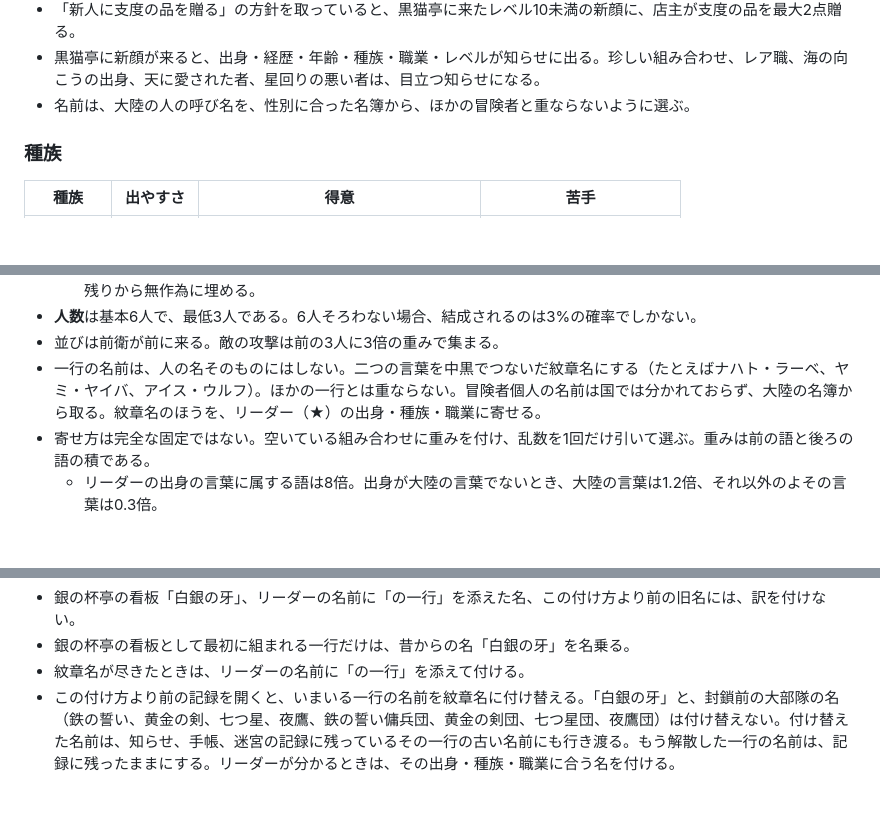
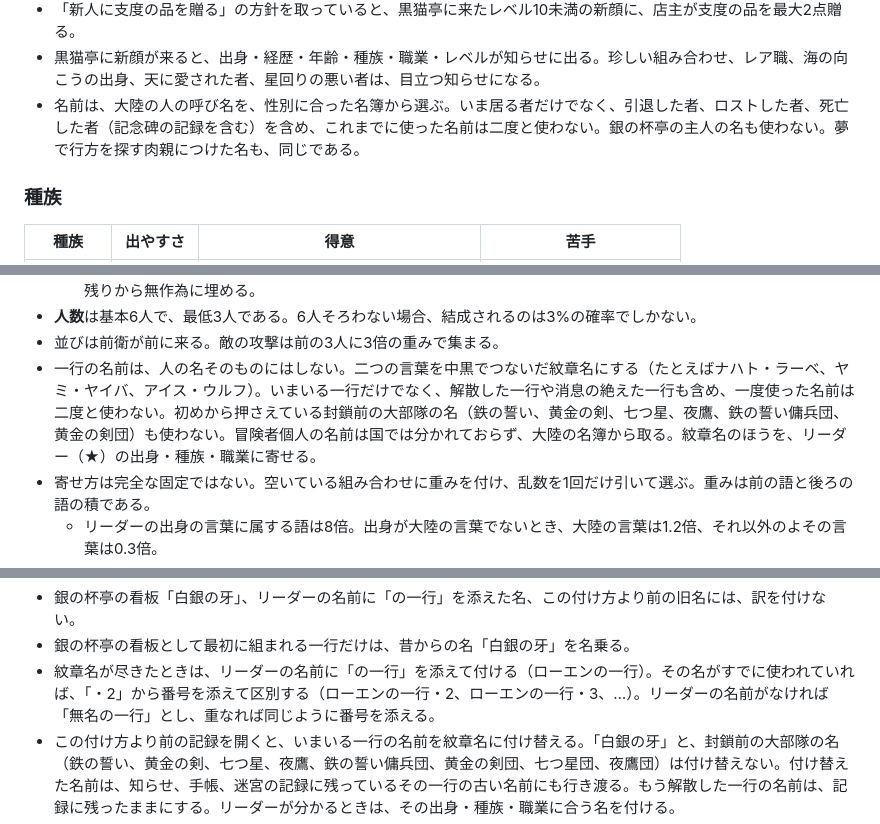
Before and after one commit to kubot64/kuroneko-tavern, a Markdown page: docs/spec.md, 3 parts joined by grey strips. GitHub-like rendering; blank space fills up the shorter version.

Commit message:
仕様に、冒険者と一行の名前の一意性を明記する (#56)
引退・ロスト・死亡した者の名と、解散した一行の紋章名は再使用しない。紋章名が尽きたときの「の一行」は、既存と重なれば「・2」から番号を添える。

Co-authored-by: Takashi Morikubo <kubot64@users.noreply.github.com>

```diff
--- a/docs/spec.md
+++ b/docs/spec.md
@@ -62,7 +62,7 @@
 - 銀の杯亭に来た新顔は、店から装備を1点借りて借金を背負う（店と街の章を参照）。
 - 「新人に支度の品を贈る」の方針を取っていると、黒猫亭に来たレベル10未満の新顔に、店主が支度の品を最大2点贈る。
 - 黒猫亭に新顔が来ると、出身・経歴・年齢・種族・職業・レベルが知らせに出る。珍しい組み合わせ、レア職、海の向こうの出身、天に愛された者、星回りの悪い者は、目立つ知らせになる。
-- 名前は、大陸の人の呼び名を、性別に合った名簿から、ほかの冒険者と重ならないように選ぶ。
+- 名前は、大陸の人の呼び名を、性別に合った名簿から選ぶ。いま居る者だけでなく、引退した者、ロストした者、死亡した者（記念碑の記録を含む）を含め、これまでに使った名前は二度と使わない。銀の杯亭の主人の名も使わない。夢で行方を探す肉親につけた名も、同じである。
 
 ### 種族
 
@@ -445,7 +445,7 @@
   - 前衛、癒し手、呪文や爆薬や歌の使い手、盗賊、もう一人の前衛、の順に役割をそろえようとする。足りない枠は残りから無作為に埋める。
 - **人数**は基本6人で、最低3人である。6人そろわない場合、結成されるのは3%の確率でしかない。
 - 並びは前衛が前に来る。敵の攻撃は前の3人に3倍の重みで集まる。
-- 一行の名前は、人の名そのものにはしない。二つの言葉を中黒でつないだ紋章名にする（たとえばナハト・ラーベ、ヤミ・ヤイバ、アイス・ウルフ）。ほかの一行とは重ならない。冒険者個人の名前は国では分かれておらず、大陸の名簿から取る。紋章名のほうを、リーダー（★）の出身・種族・職業に寄せる。
+- 一行の名前は、人の名そのものにはしない。二つの言葉を中黒でつないだ紋章名にする（たとえばナハト・ラーベ、ヤミ・ヤイバ、アイス・ウルフ）。いまいる一行だけでなく、解散した一行や消息の絶えた一行も含め、一度使った名前は二度と使わない。初めから押さえている封鎖前の大部隊の名（鉄の誓い、黄金の剣、七つ星、夜鷹、鉄の誓い傭兵団、黄金の剣団）も使わない。冒険者個人の名前は国では分かれておらず、大陸の名簿から取る。紋章名のほうを、リーダー（★）の出身・種族・職業に寄せる。
 - 寄せ方は完全な固定ではない。空いている組み合わせに重みを付け、乱数を1回だけ引いて選ぶ。重みは前の語と後ろの語の積である。
   - リーダーの出身の言葉に属する語は8倍。出身が大陸の言葉でないとき、大陸の言葉は1.2倍、それ以外のよその言葉は0.3倍。
   - 種族が好む語は、さらに3倍。
@@ -455,7 +455,7 @@
 - 訳が付くのは、紋章名として見える場所である。一行の札、遠見の水晶の見出し、所属の札、番付・地図・手帳の見出し、知らせと手帳の文面。水晶の中の歩みのログには付けない。
 - 銀の杯亭の看板「白銀の牙」、リーダーの名前に「の一行」を添えた名、この付け方より前の旧名には、訳を付けない。
 - 銀の杯亭の看板として最初に組まれる一行だけは、昔からの名「白銀の牙」を名乗る。
-- 紋章名が尽きたときは、リーダーの名前に「の一行」を添えて付ける。
+- 紋章名が尽きたときは、リーダーの名前に「の一行」を添えて付ける（ローエンの一行）。その名がすでに使われていれば、「・2」から番号を添えて区別する（ローエンの一行・2、ローエンの一行・3、…）。リーダーの名前がなければ「無名の一行」とし、重なれば同じように番号を添える。
 - この付け方より前の記録を開くと、いまいる一行の名前を紋章名に付け替える。「白銀の牙」と、封鎖前の大部隊の名（鉄の誓い、黄金の剣、七つ星、夜鷹、鉄の誓い傭兵団、黄金の剣団、七つ星団、夜鷹団）は付け替えない。付け替えた名前は、知らせ、手帳、迷宮の記録に残っているその一行の古い名前にも行き渡る。もう解散した一行の名前は、記録に残ったままにする。リーダーが分かるときは、その出身・種族・職業に合う名を付ける。
 - 出身ごとの言葉の系統は次のとおり。
 
```
Also changed, not shown: other parts of docs/spec.md (+1 -1 lines).
